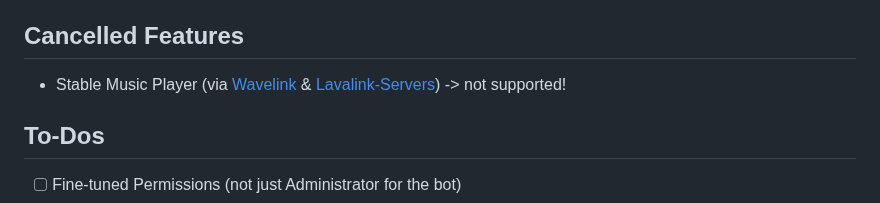
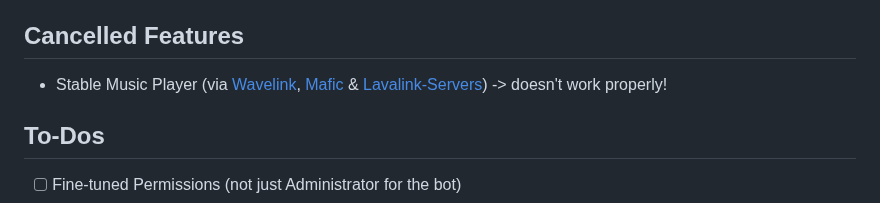
Before and after one commit to SnakeFist007/jinora-nextcord, a Markdown page: README.md, the part around the change. Drawn GitHub-style.

```diff
--- a/README.md
+++ b/README.md
@@ -96,7 +96,7 @@ python main.py
 - [ ] Moderation Commands
 
 ## Cancelled Features
-- Stable Music Player (via [Wavelink](https://github.com/PythonistaGuild/Wavelink) & [Lavalink-Servers](https://github.com/DarrenOfficial/lavalink-list)) -> not supported!
+- Stable Music Player (via [Wavelink](https://github.com/PythonistaGuild/Wavelink), [Mafic](https://github.com/ooliver1/mafic) & [Lavalink-Servers](https://github.com/DarrenOfficial/lavalink-list)) -> doesn't work properly!
 
 ## To-Dos
 - [ ] Fine-tuned Permissions (not just Administrator for the bot)
```
